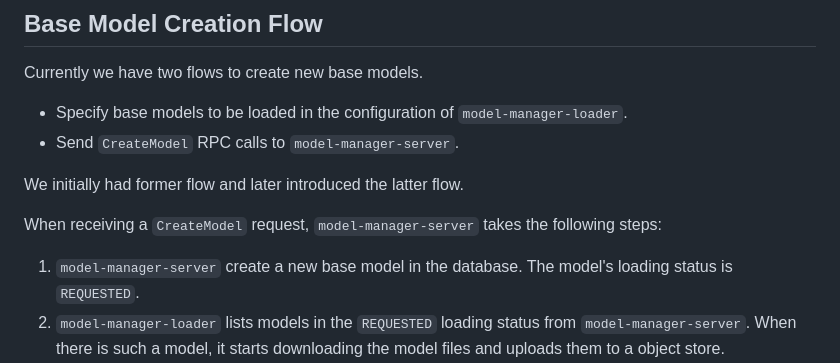
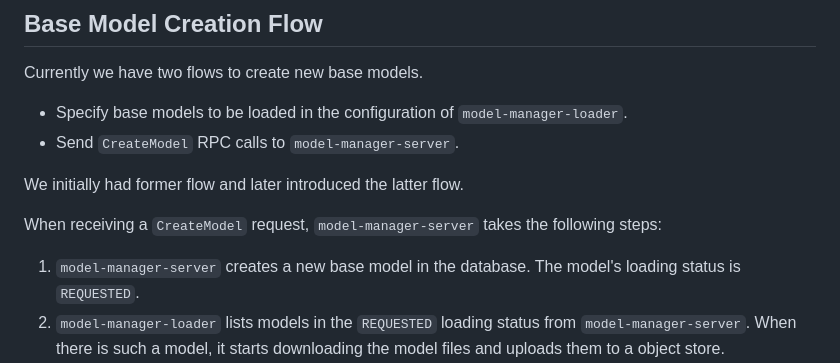
Before and after one commit to llmariner/model-manager, a Markdown page: README.md, the part around the change. GitHub-like rendering.

Commit message:
Update README.md
Co-authored-by: Copilot <175728472+Copilot@users.noreply.github.com>

```diff
--- a/README.md
+++ b/README.md
@@ -18,7 +18,7 @@ We initially had former flow and later introduced the latter flow.
 
 When receiving a `CreateModel` request, `model-manager-server` takes the following steps:
 
-1. `model-manager-server` create a new base model in the database. The model's loading status is `REQUESTED`.
+1. `model-manager-server` creates a new base model in the database. The model's loading status is `REQUESTED`.
 2. `model-manager-loader` lists models in the `REQUESTED` loading status from `model-manager-server`.
    When there is such a model, it starts downloading the model files and uploads them to a object store.
 3. Once the upload completes, `model-manager-loader` makes a `CreateBaseModel` RPC call to `model-manager-server`.
```
